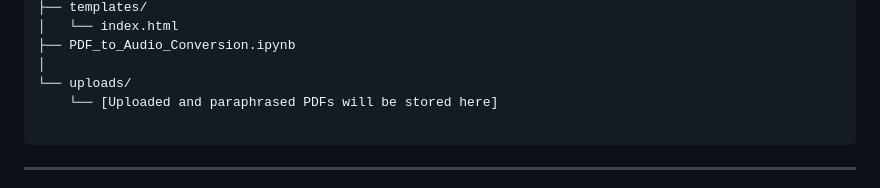
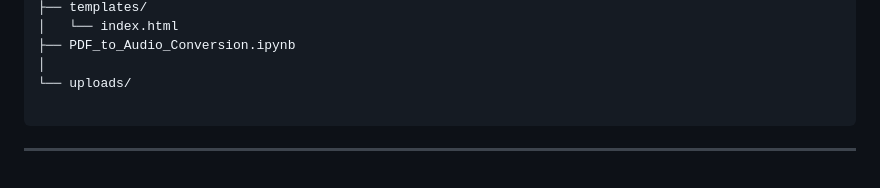
Before and after one commit to The-Joesters/PDF-to-Audio-Conversion, a Markdown page: README.md, the part around the change. GitHub-like rendering.

````diff
--- a/README.md
+++ b/README.md
@@ -51,7 +51,6 @@ PDF_to_Audio_Conversion/
 ├── PDF_to_Audio_Conversion.ipynb
 │
 └── uploads/
-    └── [Uploaded and paraphrased PDFs will be stored here]
 
 ```
 
````
